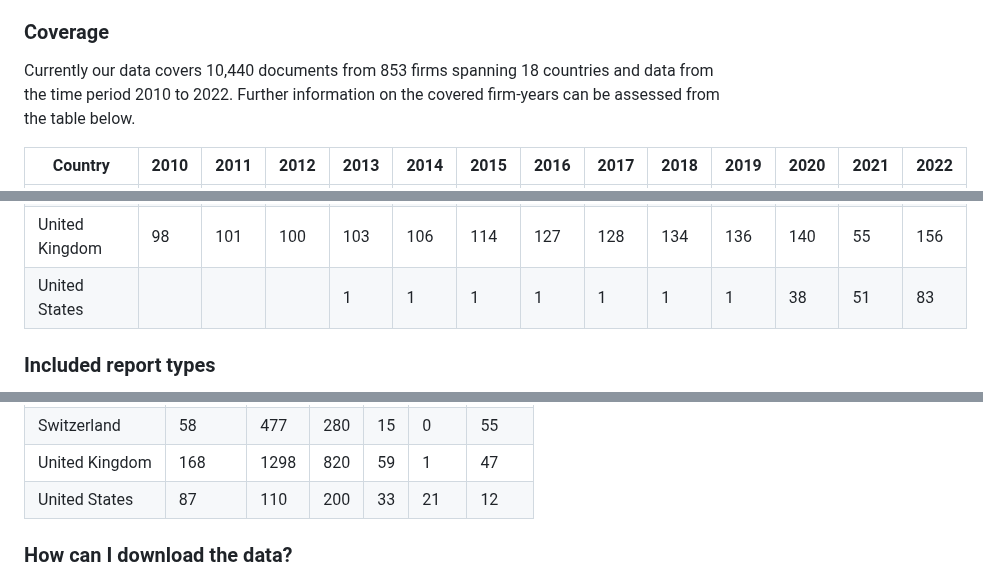
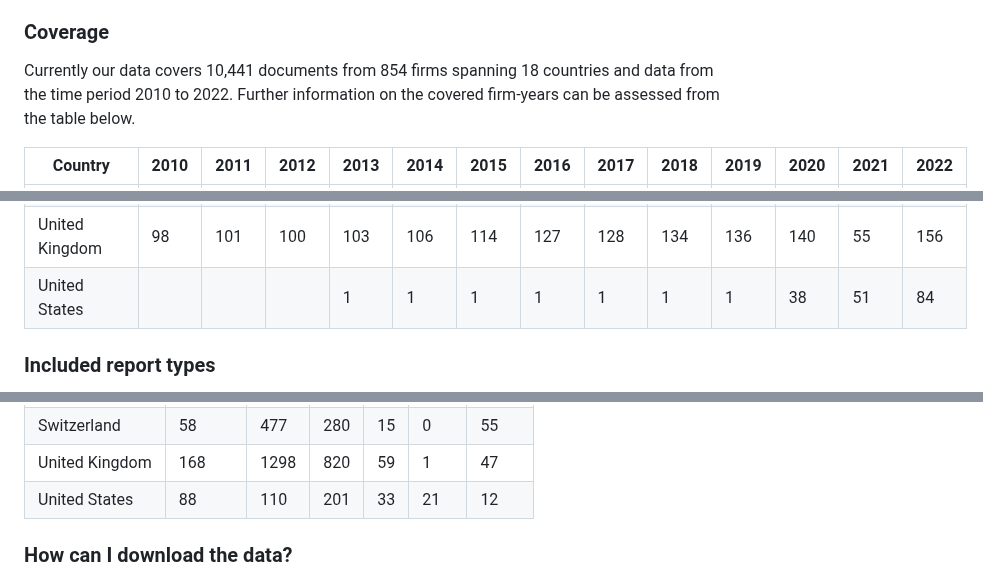
Before and after one commit to trr266/srn_docs, a Markdown page: README.md, 3 parts joined by grey strips. GitHub-like rendering.

```diff
--- a/README.md
+++ b/README.md
@@ -13,7 +13,7 @@ firms.
 
 ### Coverage
 
-Currently our data covers 10,440 documents from 853 firms spanning 18
+Currently our data covers 10,441 documents from 854 firms spanning 18
 countries and data from the time period 2010 to 2022. Further
 information on the covered firm-years can be assessed from the table
 below.
@@ -340,7 +340,7 @@ below.
 <td style="text-align: right;">1</td>
 <td style="text-align: right;">38</td>
 <td style="text-align: right;">51</td>
-<td style="text-align: right;">83</td>
+<td style="text-align: right;">84</td>
 </tr>
 </tbody>
 </table>
@@ -524,9 +524,9 @@ or legal rights to the provided data.
 </tr>
 <tr class="even">
 <td style="text-align: left;">United States</td>
-<td style="text-align: right;">87</td>
+<td style="text-align: right;">88</td>
 <td style="text-align: right;">110</td>
-<td style="text-align: right;">200</td>
+<td style="text-align: right;">201</td>
 <td style="text-align: right;">33</td>
 <td style="text-align: right;">21</td>
 <td style="text-align: right;">12</td>
```
